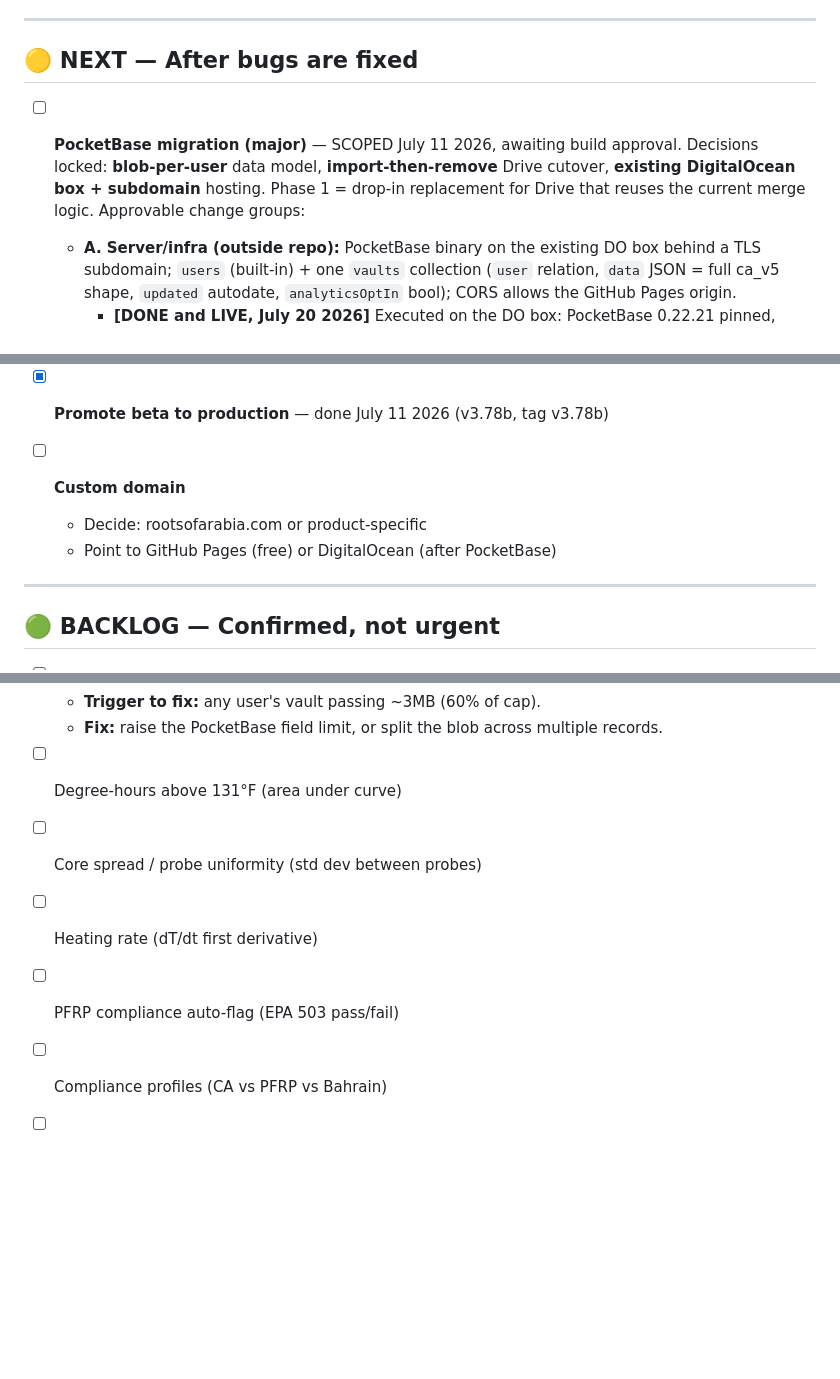
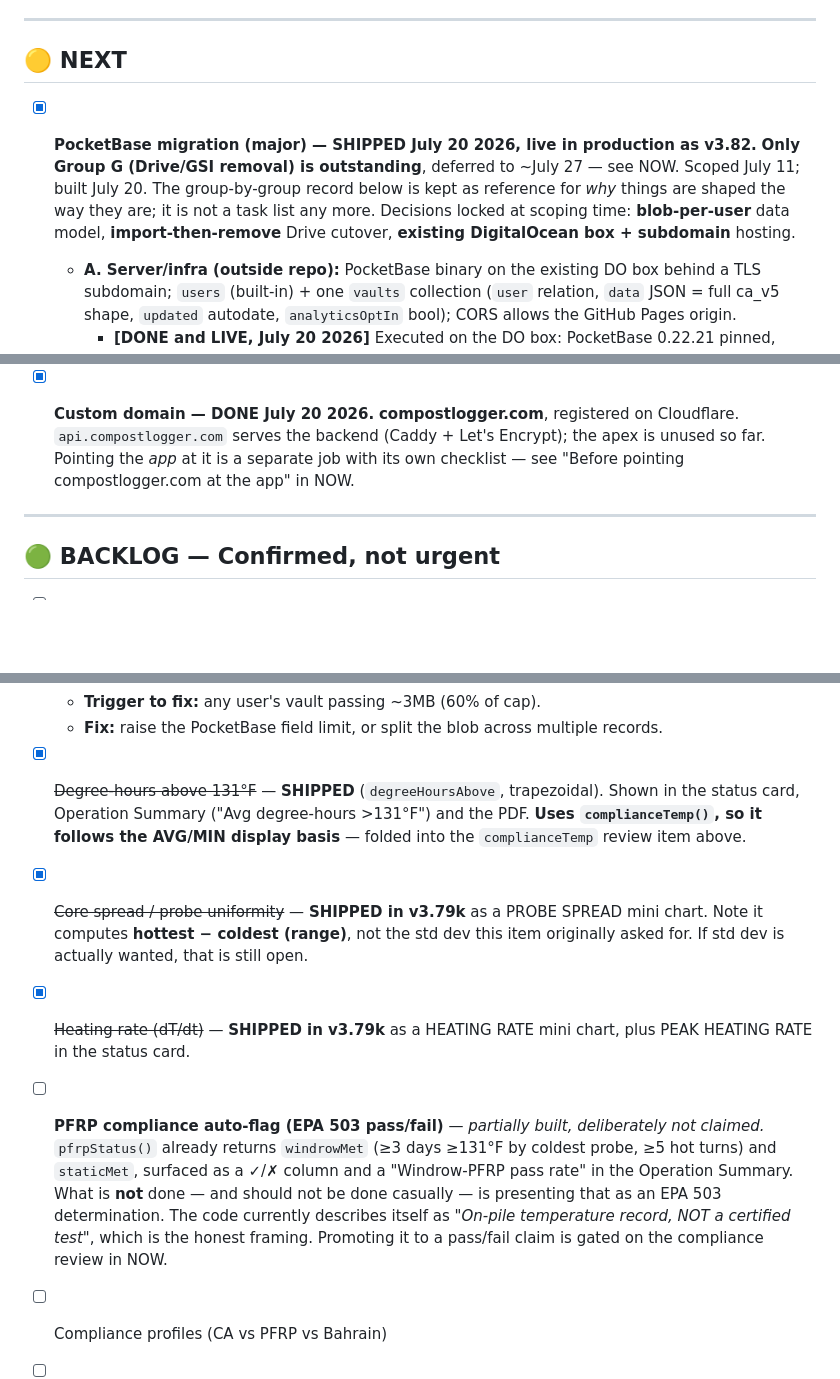
Before and after one commit to aalkhalifa/compost-logger, a Markdown page: TODO.md, 3 parts joined by grey strips. GitHub-like rendering; blank space fills up the shorter version.

Commit message:
Clear stale TODO items, including four that had already shipped
TODO.md only.

The two flagged on re-read:
- "PocketBase migration - awaiting build approval" -> SHIPPED, live as v3.82, with only
  Group G outstanding. The group-by-group record is kept but relabelled as reference for
  why things are shaped the way they are, not a task list.
- "Custom domain - decide: rootsofarabia.com or product-specific" -> compostlogger.com was
  registered July 20. Pointing the APP at it is a separate job that already has its own
  checklist in NOW, so this now cross-references that instead of reopening the question.
- Section header "NEXT - After bugs are fixed" was left over from the July 11 bug list.

Four more found while checking the rest of the list, all shipped in v3.79k and never
ticked off - the July 15 session that built them left no notes, so PARKED never got
updated:
- Degree-hours above 131F: degreeHoursAbove(), trapezoidal, shown in the status card,
  Operation Summary and PDF. (My first grep missed it because the function is
  degreeHoursAbove, not degreeHours.) It uses complianceTemp(), so it follows the AVG/MIN
  display basis - cross-referenced to the complianceTemp review item.
- Core spread: shipped as a PROBE SPREAD mini chart, but computing hottest-minus-coldest
  RANGE, not the std dev this item asked for. Recorded as shipped-with-a-difference rather
  than ticked, since std dev may still be what was wanted.
- Heating rate: shipped as a HEATING RATE mini chart plus PEAK HEATING RATE in the status
  card.
- PFRP auto-flag: deliberately NOT ticked. pfrpStatus() already computes windrowMet and
  staticMet and the Operation Summary shows a pass rate, but the app describes itself as
  "On-pile temperature record, NOT a certified test". Presenting that as an EPA 503
  determination is a compliance claim, so it stays open and gated on the compliance review
  in NOW rather than being marked done.

Co-Authored-By: Claude Opus 4.8 (1M context) <noreply@anthropic.com>

```diff
--- a/TODO.md
+++ b/TODO.md
@@ -134,12 +134,14 @@ v3.78b → v3.80 → **v3.82** (demo-pile purge fix). **Drive is retained and st
 
 ---
 
-## 🟡 NEXT — After bugs are fixed
+## 🟡 NEXT
 
-- [ ] **PocketBase migration (major)** — SCOPED July 11 2026, awaiting build approval.
-  Decisions locked: **blob-per-user** data model, **import-then-remove** Drive cutover,
-  **existing DigitalOcean box + subdomain** hosting. Phase 1 = drop-in replacement for
-  Drive that reuses the current merge logic. Approvable change groups:
+- [x] **PocketBase migration (major) — SHIPPED July 20 2026, live in production as v3.82.**
+  **Only Group G (Drive/GSI removal) is outstanding**, deferred to ~July 27 — see NOW.
+  Scoped July 11; built July 20. The group-by-group record below is kept as reference for
+  *why* things are shaped the way they are; it is not a task list any more.
+  Decisions locked at scoping time: **blob-per-user** data model, **import-then-remove**
+  Drive cutover, **existing DigitalOcean box + subdomain** hosting.
   - **A. Server/infra (outside repo):** PocketBase binary on the existing DO box behind
     a TLS subdomain; `users` (built-in) + one `vaults` collection (`user` relation,
     `data` JSON = full ca_v5 shape, `updated` autodate, `analyticsOptIn` bool); CORS
@@ -226,11 +228,10 @@ v3.78b → v3.80 → **v3.82** (demo-pile purge fix). **Drive is retained and st
     tokens, actual analytics pipeline. Capacitor and pointing the app at
     compostlogger.com are now near-term — see the cutover checklist in NOW.
 
-- [x] **Promote beta to production** — done July 11 2026 (v3.78b, tag v3.78b)
-
-- [ ] **Custom domain**
-  - Decide: rootsofarabia.com or product-specific
-  - Point to GitHub Pages (free) or DigitalOcean (after PocketBase)
+- [x] **Custom domain — DONE July 20 2026.** **compostlogger.com**, registered on
+  Cloudflare. `api.compostlogger.com` serves the backend (Caddy + Let's Encrypt); the apex
+  is unused so far. Pointing the *app* at it is a separate job with its own checklist —
+  see "Before pointing compostlogger.com at the app" in NOW.
 
 ---
 
@@ -268,10 +269,22 @@ v3.78b → v3.80 → **v3.82** (demo-pile purge fix). **Drive is retained and st
   - **Trigger to fix:** any user's vault passing ~3MB (60% of cap).
   - **Fix:** raise the PocketBase field limit, or split the blob across multiple records.
 
-- [ ] Degree-hours above 131°F (area under curve)
-- [ ] Core spread / probe uniformity (std dev between probes)
-- [ ] Heating rate (dT/dt first derivative)
-- [ ] PFRP compliance auto-flag (EPA 503 pass/fail)
+- [x] ~~Degree-hours above 131°F~~ — **SHIPPED** (`degreeHoursAbove`, trapezoidal). Shown
+  in the status card, Operation Summary ("Avg degree-hours >131°F") and the PDF. **Uses
+  `complianceTemp()`, so it follows the AVG/MIN display basis** — folded into the
+  `complianceTemp` review item above.
+- [x] ~~Core spread / probe uniformity~~ — **SHIPPED in v3.79k** as a PROBE SPREAD mini
+  chart. Note it computes **hottest − coldest (range)**, not the std dev this item
+  originally asked for. If std dev is actually wanted, that is still open.
+- [x] ~~Heating rate (dT/dt)~~ — **SHIPPED in v3.79k** as a HEATING RATE mini chart, plus
+  PEAK HEATING RATE in the status card.
+- [ ] **PFRP compliance auto-flag (EPA 503 pass/fail)** — *partially built, deliberately
+  not claimed.* `pfrpStatus()` already returns `windrowMet` (≥3 days ≥131°F by coldest
+  probe, ≥5 hot turns) and `staticMet`, surfaced as a ✓/✗ column and a "Windrow-PFRP pass
+  rate" in the Operation Summary. What is **not** done — and should not be done casually —
+  is presenting that as an EPA 503 determination. The code currently describes itself as
+  *"On-pile temperature record, NOT a certified test"*, which is the honest framing.
+  Promoting it to a pass/fail claim is gated on the compliance review in NOW.
 - [ ] Compliance profiles (CA vs PFRP vs Bahrain)
 - [ ] RAG-based AI consultant (rule-based live, API version parked)
 - [ ] LoRaWAN probe API endpoint (hardware build ongoing)
```
